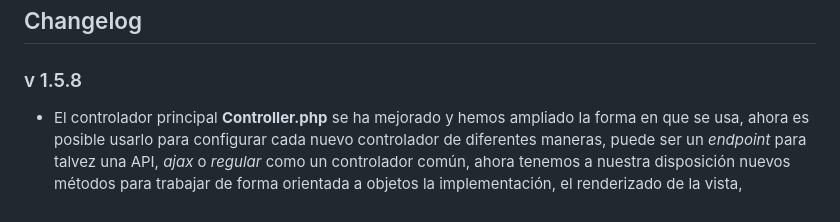
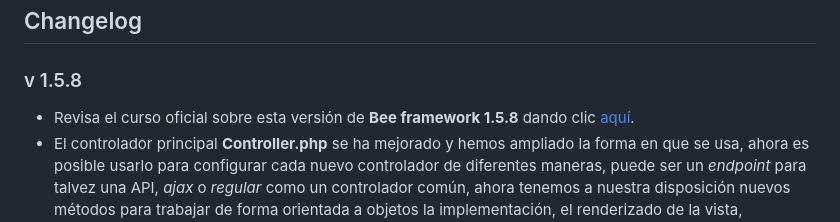
Before and after one commit to Moxtrip69/Bee-Framework, a Markdown page: README.md, the part around the change. Drawn GitHub-style.

````diff
--- a/README.md
+++ b/README.md
@@ -13,6 +13,7 @@ Puedes hacer uso de el para tus proyectos personales o comerciales, es ligero y
 
 ## Changelog
 ### v 1.5.8
+- Revisa el curso oficial sobre esta versión de **Bee framework 1.5.8** dando clic [aquí](https://www.academy.joystick.com.mx/courses/novedades-bee-framework-1-5-8-mejoras-y-actualizaciones).
 - El controlador principal **Controller.php** se ha mejorado y hemos ampliado la forma en que se usa, ahora es posible usarlo para configurar cada nuevo controlador de diferentes maneras, puede ser un *endpoint* para talvez una API, *ajax* o *regular* como un controlador común, ahora tenemos a nuestra disposición nuevos métodos para trabajar de forma orientada a objetos la implementación, el renderizado de la vista, asignación de **$data** pasada a la vista y mucho más, haciendo todo más mantenible y escalable.
 ```php
 class productosController extends Controller implements ControllerInterface {
````
